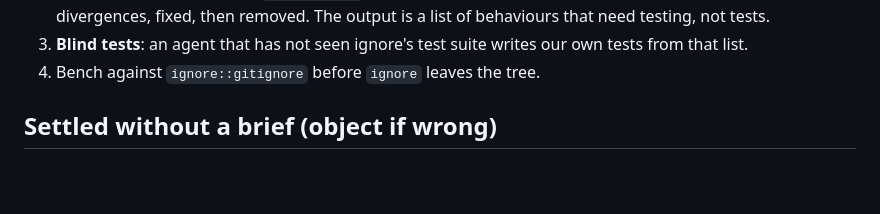
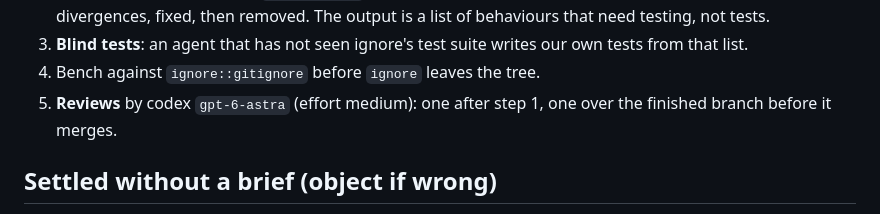
Before and after one commit to dbalmain/super-ferret, a Markdown page: docs/DECISIONS.md, the part around the change. Drawn GitHub-style; blank space fills up the shorter version.

Commit message:
docs: D16 — astra reviews

```diff
--- a/docs/DECISIONS.md
+++ b/docs/DECISIONS.md
@@ -550,6 +550,8 @@ gap, C is the stopping point.
 3. **Blind tests**: an agent that has not seen ignore's test suite writes our
    own tests from that list.
 4. Bench against `ignore::gitignore` before `ignore` leaves the tree.
+5. **Reviews** by codex `gpt-6-astra` (effort medium): one after step 1, one
+   over the finished branch before it merges.
 
 ## Settled without a brief (object if wrong)
 
```
